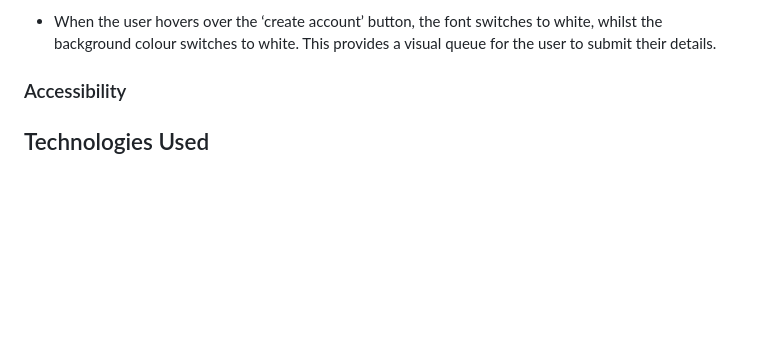
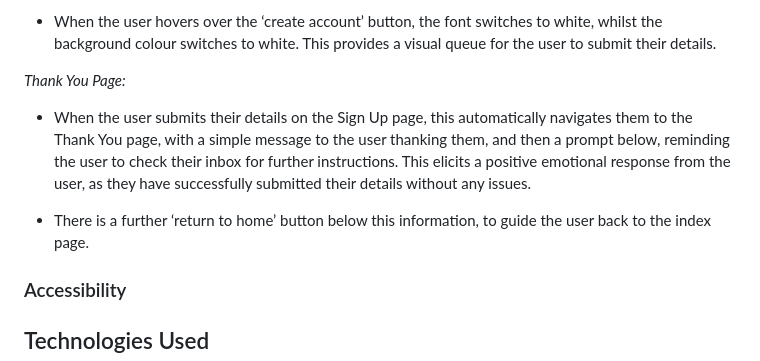
Before and after one commit to ClaraR93/paddle-adventures, a Markdown page: README.md, the part around the change. Drawn GitHub-style; blank space fills up the shorter version.

Commit message:
Add features content for thank you page in readme.me

```diff
--- a/README.md
+++ b/README.md
@@ -167,6 +167,11 @@ The form simply asks users to fill in a name, email, and password, in order to c
 
 - When the user hovers over the ‘create account’ button, the font switches to white, whilst the background colour switches to white. This provides a visual queue for the user to submit their details.
 
+*Thank You Page:*
+
+- When the user submits their details on the Sign Up page, this automatically navigates them to the Thank You page, with a simple message to the user thanking them, and then a prompt below, reminding the user to check their inbox for further instructions. This elicits a positive emotional response from the user, as they have successfully submitted their details without any issues.
+
+- There is a further ‘return to home’ button below this information, to guide the user back to the index page.
 
 ### Accessibility
 
```
